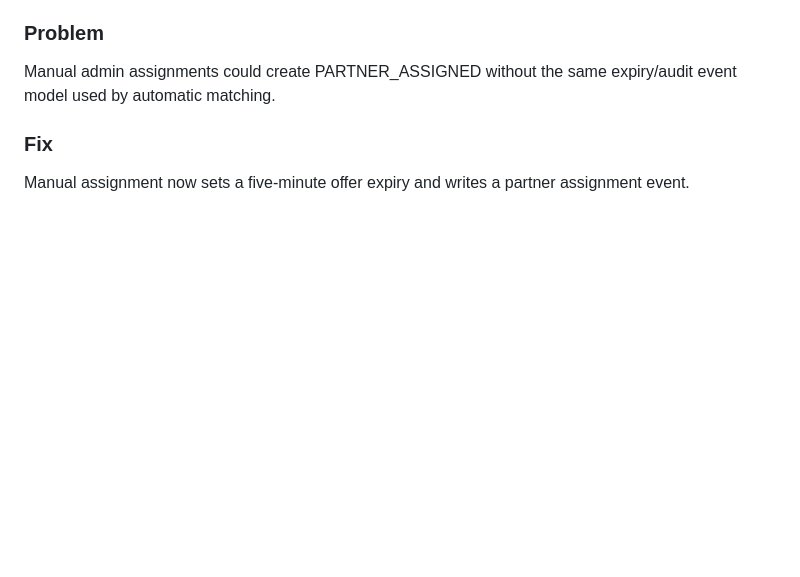
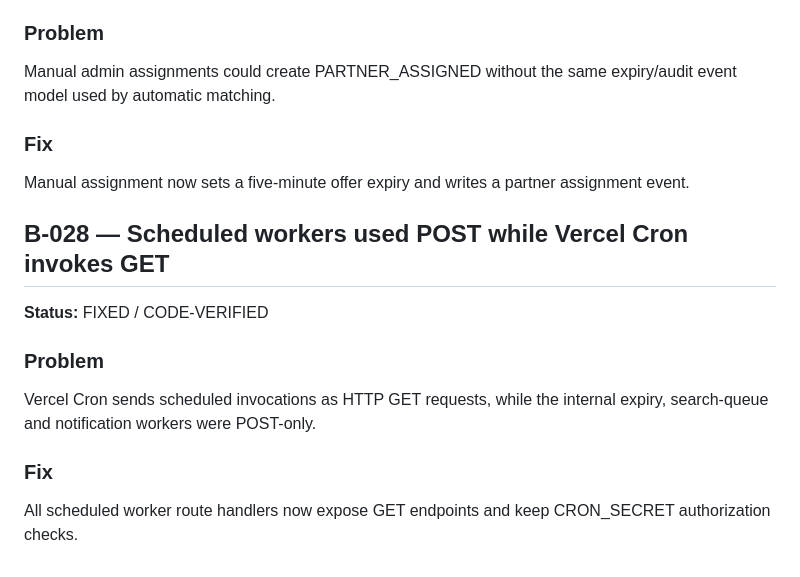
Before and after one commit to thesmfstudios-cloud/Pickolo-Studio, a Markdown page: docs/BUG_LOG.md, the part around the change. GitHub-like rendering; blank space fills up the shorter version.

Commit message:
docs: record Vercel Cron method fix

```diff
--- a/docs/BUG_LOG.md
+++ b/docs/BUG_LOG.md
@@ -330,3 +330,13 @@ Manual admin assignments could create PARTNER_ASSIGNED without the same expiry/a
 
 ### Fix
 Manual assignment now sets a five-minute offer expiry and writes a partner assignment event.
+
+
+## B-028 — Scheduled workers used POST while Vercel Cron invokes GET
+**Status:** FIXED / CODE-VERIFIED
+
+### Problem
+Vercel Cron sends scheduled invocations as HTTP GET requests, while the internal expiry, search-queue and notification workers were POST-only.
+
+### Fix
+All scheduled worker route handlers now expose GET endpoints and keep CRON_SECRET authorization checks.
```
